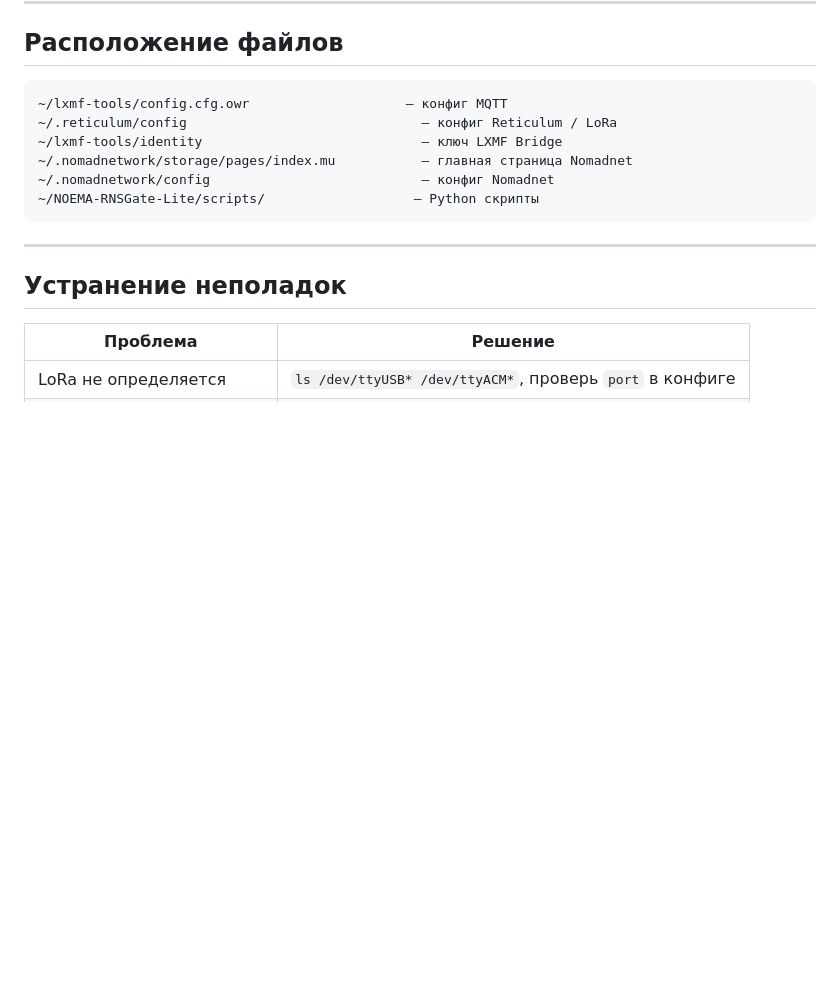
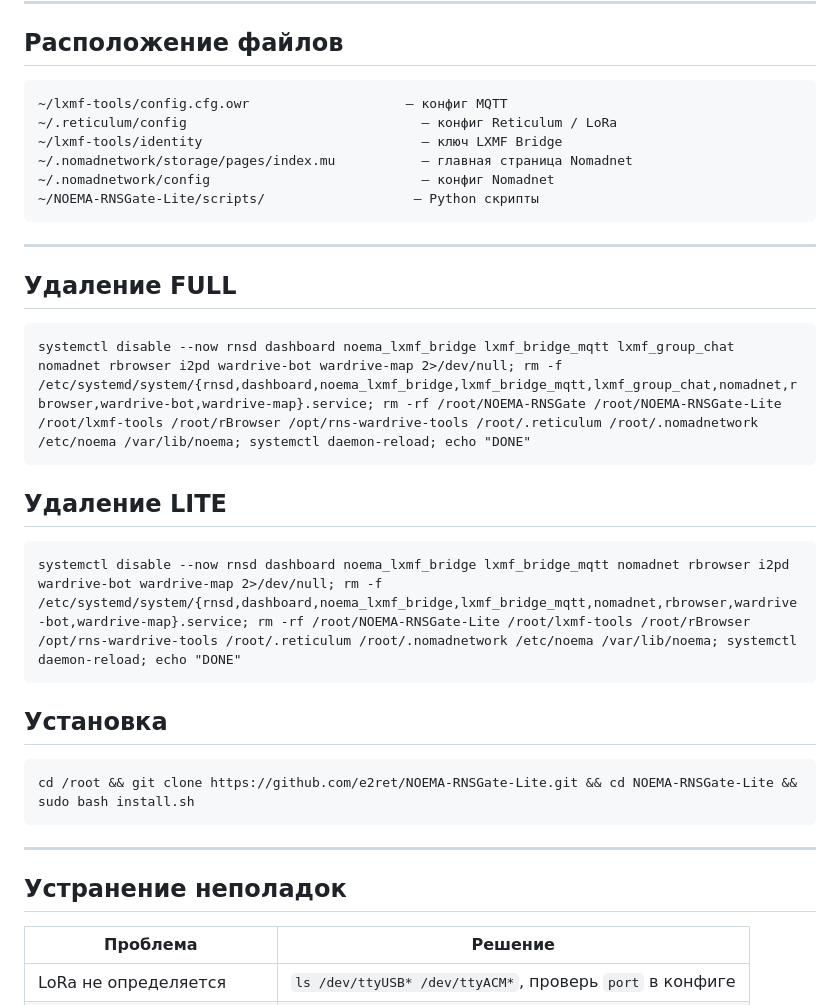
Before and after one commit to e2ret/NOEMA-RNSGate-Lite, a Markdown page: README.md, the part around the change. Rendered like a GitHub page; blank space fills up the shorter version.

````diff
--- a/README.md
+++ b/README.md
@@ -794,6 +794,24 @@ RNSGate ──I2P──▶ RNSGate
 ~/.nomadnetwork/config                           — конфиг Nomadnet
 ~/NOEMA-RNSGate-Lite/scripts/                   — Python скрипты
 ```
+---
+
+## Удаление FULL
+
+```
+systemctl disable --now rnsd dashboard noema_lxmf_bridge lxmf_bridge_mqtt lxmf_group_chat nomadnet rbrowser i2pd wardrive-bot wardrive-map 2>/dev/null; rm -f /etc/systemd/system/{rnsd,dashboard,noema_lxmf_bridge,lxmf_bridge_mqtt,lxmf_group_chat,nomadnet,rbrowser,wardrive-bot,wardrive-map}.service; rm -rf /root/NOEMA-RNSGate /root/NOEMA-RNSGate-Lite /root/lxmf-tools /root/rBrowser /opt/rns-wardrive-tools /root/.reticulum /root/.nomadnetwork /etc/noema /var/lib/noema; systemctl daemon-reload; echo "DONE"
+```
+
+## Удаление LITE
+
+```
+systemctl disable --now rnsd dashboard noema_lxmf_bridge lxmf_bridge_mqtt nomadnet rbrowser i2pd wardrive-bot wardrive-map 2>/dev/null; rm -f /etc/systemd/system/{rnsd,dashboard,noema_lxmf_bridge,lxmf_bridge_mqtt,nomadnet,rbrowser,wardrive-bot,wardrive-map}.service; rm -rf /root/NOEMA-RNSGate-Lite /root/lxmf-tools /root/rBrowser /opt/rns-wardrive-tools /root/.reticulum /root/.nomadnetwork /etc/noema /var/lib/noema; systemctl daemon-reload; echo "DONE"
+```
+
+## Установка
+```
+cd /root && git clone https://github.com/e2ret/NOEMA-RNSGate-Lite.git && cd NOEMA-RNSGate-Lite && sudo bash install.sh
+```
 
 ---
 
````
